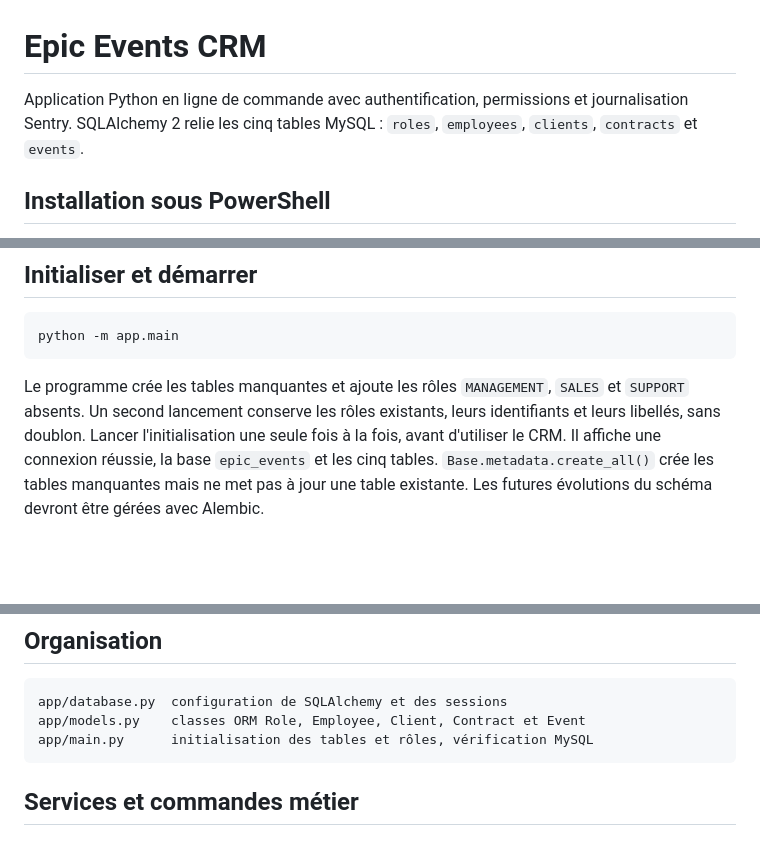
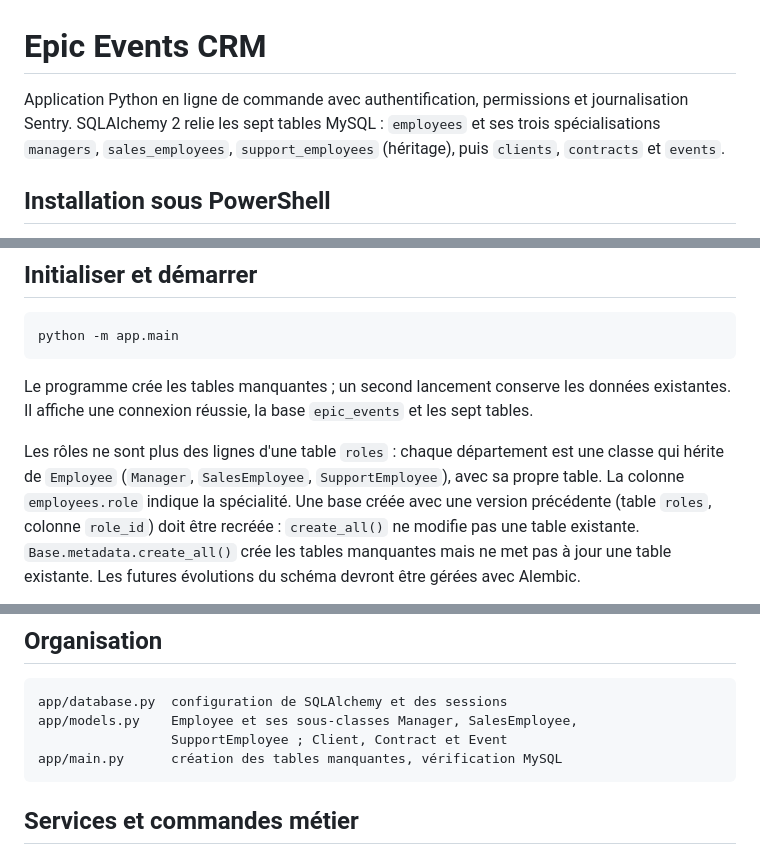
Before and after one commit to AoHaneX/-Epic-Events, a Markdown page: README.md, 3 parts joined by grey strips. Rendered like a GitHub page; blank space fills up the shorter version.

````diff
--- a/README.md
+++ b/README.md
@@ -1,8 +1,9 @@
 # Epic Events CRM
 
 Application Python en ligne de commande avec authentification, permissions
-et journalisation Sentry. SQLAlchemy 2 relie les cinq tables MySQL :
-`roles`, `employees`, `clients`, `contracts` et `events`.
+et journalisation Sentry. SQLAlchemy 2 relie les sept tables MySQL :
+`employees` et ses trois spécialisations `managers`, `sales_employees`,
+`support_employees` (héritage), puis `clients`, `contracts` et `events`.
 
 ## Installation sous PowerShell
 
@@ -51,11 +52,16 @@ d'administration des comptes MySQL.
 python -m app.main
 ```
 
-Le programme crée les tables manquantes et ajoute les rôles `MANAGEMENT`,
-`SALES` et `SUPPORT` absents. Un second lancement conserve les rôles existants,
-leurs identifiants et leurs libellés, sans doublon. Lancer l'initialisation
-une seule fois à la fois, avant d'utiliser le CRM.
-Il affiche une connexion réussie, la base `epic_events` et les cinq tables.
+Le programme crée les tables manquantes ; un second lancement conserve les
+données existantes. Il affiche une connexion réussie, la base `epic_events`
+et les sept tables.
+
+Les rôles ne sont plus des lignes d'une table `roles` : chaque département
+est une classe qui hérite de `Employee` (`Manager`, `SalesEmployee`,
+`SupportEmployee`), avec sa propre table. La colonne `employees.role` indique
+la spécialité. Une base créée avec une version précédente (table `roles`,
+colonne `role_id`) doit être recréée : `create_all()` ne modifie pas une
+table existante.
 `Base.metadata.create_all()` crée les tables manquantes mais ne
 met pas à jour une table existante. Les futures évolutions du schéma devront
 être gérées avec Alembic.
@@ -87,8 +93,9 @@ modules d'authentification.
 
 ```text
 app/database.py  configuration de SQLAlchemy et des sessions
-app/models.py    classes ORM Role, Employee, Client, Contract et Event
-app/main.py      initialisation des tables et rôles, vérification MySQL
+app/models.py    Employee et ses sous-classes Manager, SalesEmployee,
+                 SupportEmployee ; Client, Contract et Event
+app/main.py      création des tables manquantes, vérification MySQL
 ```
 
 ## Services et commandes métier
````
Also changed, not shown: other parts of README.md (+1 -0 lines), docs/database-schema.md (+30 -14 lines), docs/architecture-pattern.png (added), docs/database-schema.png, docs/mcd.png (added), 12 other files.
